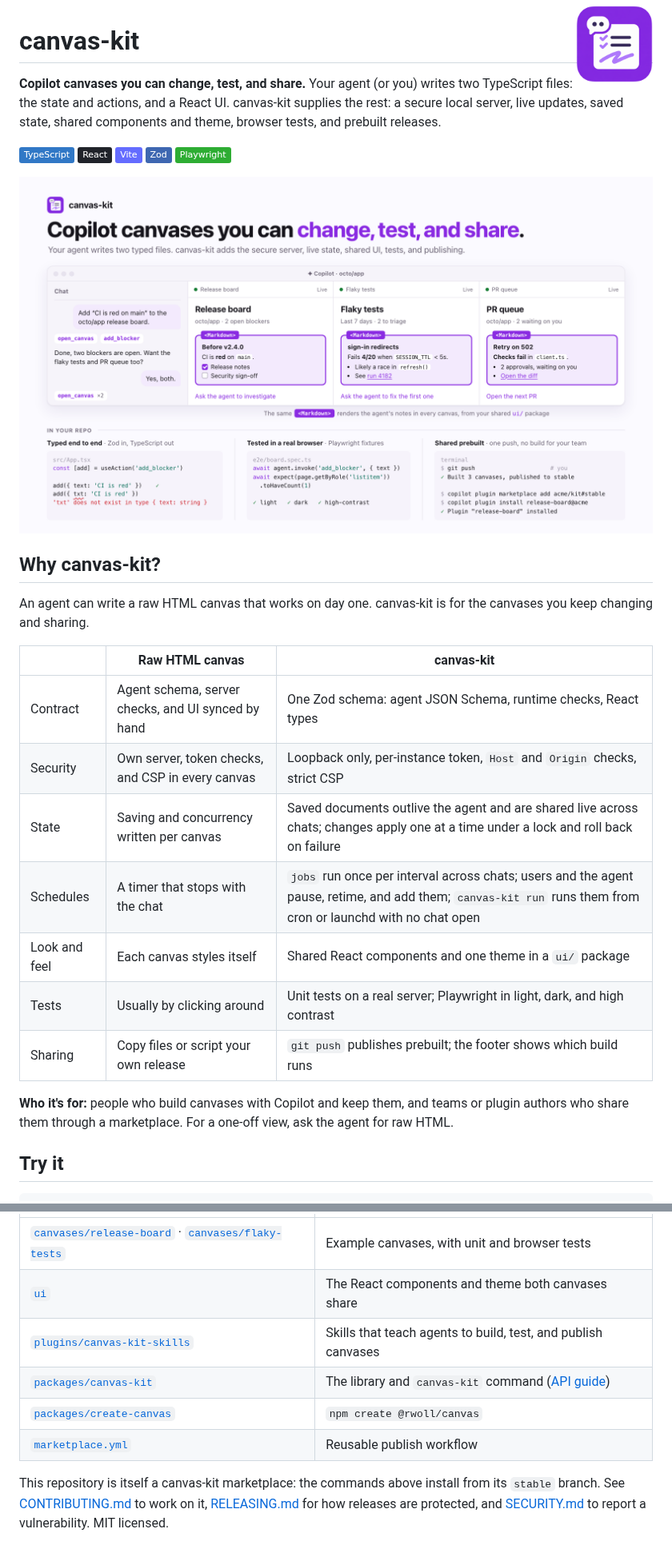
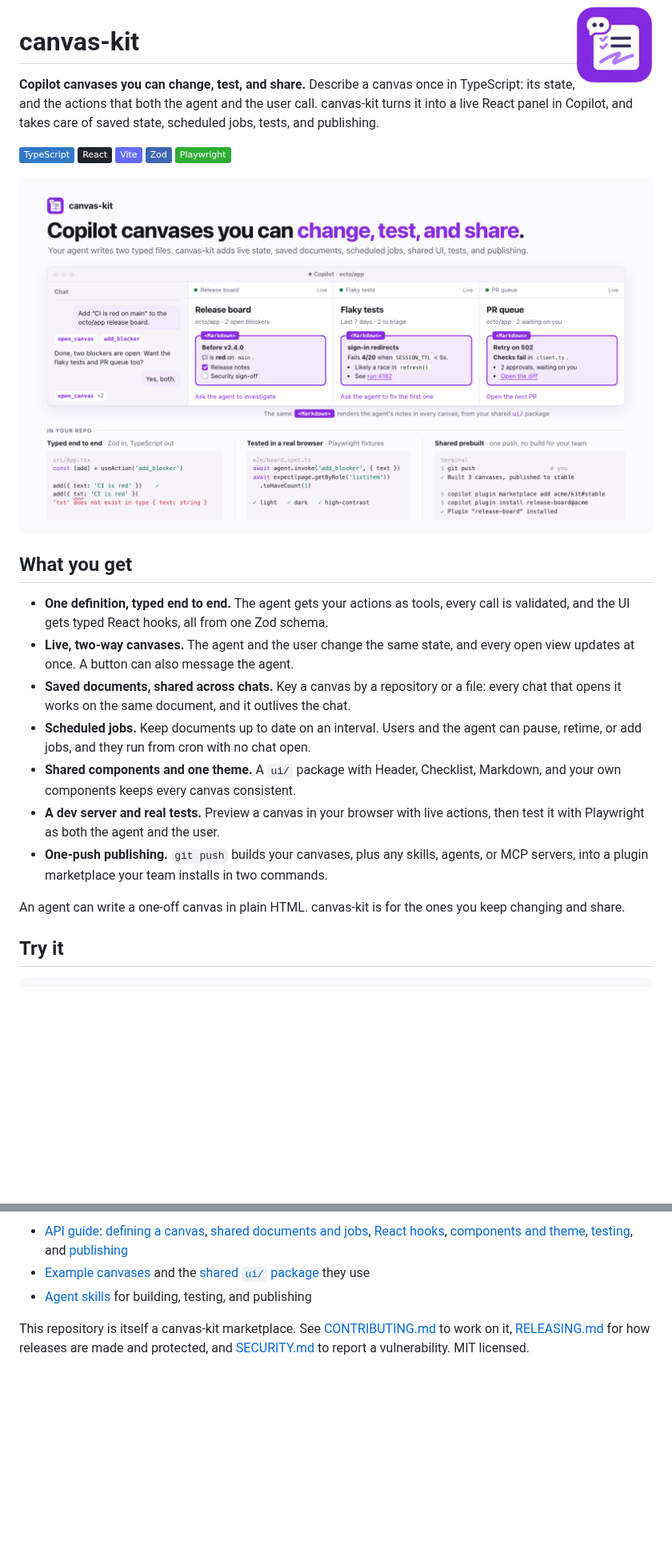
Before and after one commit to rwoll/canvas-kit, a Markdown page: README.md, 2 parts joined by grey strips. Shown at 80% size. Drawn GitHub-style; pictures changed too: docs/hero-light.png; badges without logos; blank space fills up the shorter version.

```diff
--- a/README.md
+++ b/README.md
@@ -2,10 +2,10 @@
 
 # canvas-kit
 
-**Copilot canvases you can change, test, and share.** Your agent (or you) writes
-two TypeScript files: the state and actions, and a React UI. canvas-kit supplies
-the rest: a secure local server, live updates, saved state, shared components and
-theme, browser tests, and prebuilt releases.
+**Copilot canvases you can change, test, and share.** Describe a canvas once in
+TypeScript: its state, and the actions that both the agent and the user call.
+canvas-kit turns it into a live React panel in Copilot, and takes care of saved
+state, scheduled jobs, tests, and publishing.
 
 ![TypeScript](https://img.shields.io/badge/TypeScript-3178C6?logo=typescript&logoColor=white)
 ![React](https://img.shields.io/badge/React-20232A?logo=react&logoColor=61DAFB)
@@ -18,24 +18,25 @@ theme, browser tests, and prebuilt releases.
   <img alt="A Copilot window: the chat opens three canvases (Release board, Flaky tests, PR queue) that each render the agent's notes with the same shared React Markdown component. Below, in your repo: a type error caught at compile time, a Playwright test passing in light, dark, and high-contrast, and git push publishing prebuilt canvases that a teammate installs with two commands." src="docs/hero-light.png">
 </picture>
 
-## Why canvas-kit?
+## What you get
 
-An agent can write a raw HTML canvas that works on day one. canvas-kit is for the
-canvases you keep changing and sharing.
+- **One definition, typed end to end.** The agent gets your actions as tools, every
+  call is validated, and the UI gets typed React hooks, all from one Zod schema.
+- **Live, two-way canvases.** The agent and the user change the same state, and
+  every open view updates at once. A button can also message the agent.
+- **Saved documents, shared across chats.** Key a canvas by a repository or a file:
+  every chat that opens it works on the same document, and it outlives the chat.
+- **Scheduled jobs.** Keep documents up to date on an interval. Users and the agent
+  can pause, retime, or add jobs, and they run from cron with no chat open.
+- **Shared components and one theme.** A `ui/` package with Header, Checklist,
+  Markdown, and your own components keeps every canvas consistent.
+- **A dev server and real tests.** Preview a canvas in your browser with live
+  actions, then test it with Playwright as both the agent and the user.
+- **One-push publishing.** `git push` builds your canvases, plus any skills, agents,
+  or MCP servers, into a plugin marketplace your team installs in two commands.
 
-| | Raw HTML canvas | canvas-kit |
-| --- | --- | --- |
-| Contract | Agent schema, server checks, and UI synced by hand | One Zod schema: agent JSON Schema, runtime checks, React types |
-| Security | Own server, token checks, and CSP in every canvas | Loopback only, per-instance token, `Host` and `Origin` checks, strict CSP |
-| State | Saving and concurrency written per canvas | Saved documents outlive the agent and are shared live across chats; changes apply one at a time under a lock and roll back on failure |
-| Schedules | A timer that stops with the chat | `jobs` run once per interval across chats; users and the agent pause, retime, and add them; `canvas-kit run` runs them from cron or launchd with no chat open |
-| Look and feel | Each canvas styles itself | Shared React components and one theme in a `ui/` package |
-| Tests | Usually by clicking around | Unit tests on a real server; Playwright in light, dark, and high contrast |
-| Sharing | Copy files or script your own release | `git push` publishes prebuilt; the footer shows which build runs |
-
-**Who it's for:** people who build canvases with Copilot and keep them, and teams
-or plugin authors who share them through a marketplace. For a one-off view, ask
-the agent for raw HTML.
+An agent can write a one-off canvas in plain HTML. canvas-kit is for the ones you
+keep changing and share.
 
 ## Try it
 
@@ -212,14 +185,14 @@ The skills teach the agent to build canvases (`canvas-kit`), test them
 
-| | |
-| --- | --- |
-| [`canvases/release-board`](canvases/release-board) · [`canvases/flaky-tests`](canvases/flaky-tests) | Example canvases, with unit and browser tests |
-| [`ui`](ui) | The React components and theme both canvases share |
-| [`plugins/canvas-kit-skills`](plugins/canvas-kit-skills) | Skills that teach agents to build, test, and publish canvases |
-| [`packages/canvas-kit`](packages/canvas-kit) | The library and `canvas-kit` command ([API guide](packages/canvas-kit/README.md)) |
-| [`packages/create-canvas`](packages/create-canvas) | `npm create @rwoll/canvas` |
-| [`marketplace.yml`](.github/workflows/marketplace.yml) | Reusable publish workflow |
+- [API guide](packages/canvas-kit/README.md): [defining a canvas](packages/canvas-kit/README.md#defining-a-canvas),
+  [shared documents and jobs](packages/canvas-kit/README.md#shared-documents-and-scheduled-jobs),
+  [React hooks](packages/canvas-kit/README.md#using-it-from-react),
+  [components and theme](packages/canvas-kit/README.md#sharing-components-and-a-theme),
+  [testing](packages/canvas-kit/README.md#testing), and
+  [publishing](packages/canvas-kit/README.md#github-actions)
+- [Example canvases](canvases) and the [shared `ui/` package](ui) they use
+- [Agent skills](plugins/canvas-kit-skills) for building, testing, and publishing
 
-This repository is itself a canvas-kit marketplace: the commands above install
-from its `stable` branch. See [CONTRIBUTING.md](CONTRIBUTING.md) to work on it,
-[RELEASING.md](RELEASING.md) for how releases are protected, and
-[SECURITY.md](SECURITY.md) to report a vulnerability. MIT licensed.
+This repository is itself a canvas-kit marketplace. See
+[CONTRIBUTING.md](CONTRIBUTING.md) to work on it, [RELEASING.md](RELEASING.md) for
+how releases are made and protected, and [SECURITY.md](SECURITY.md) to report a
+vulnerability. MIT licensed.
```
Also changed, not shown: other parts of README.md (+52 -80 lines), docs/hero-dark.png, 1 other file.
